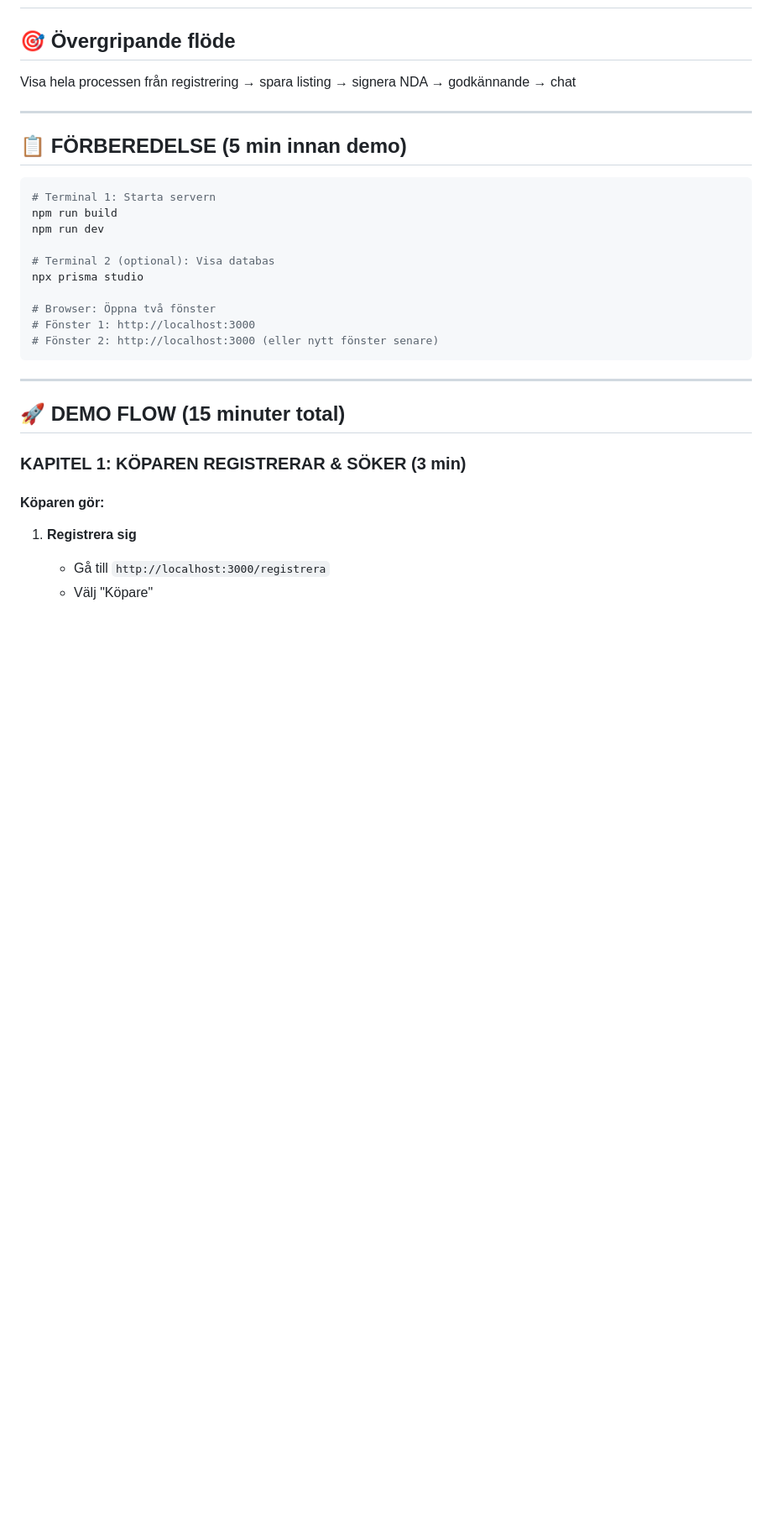
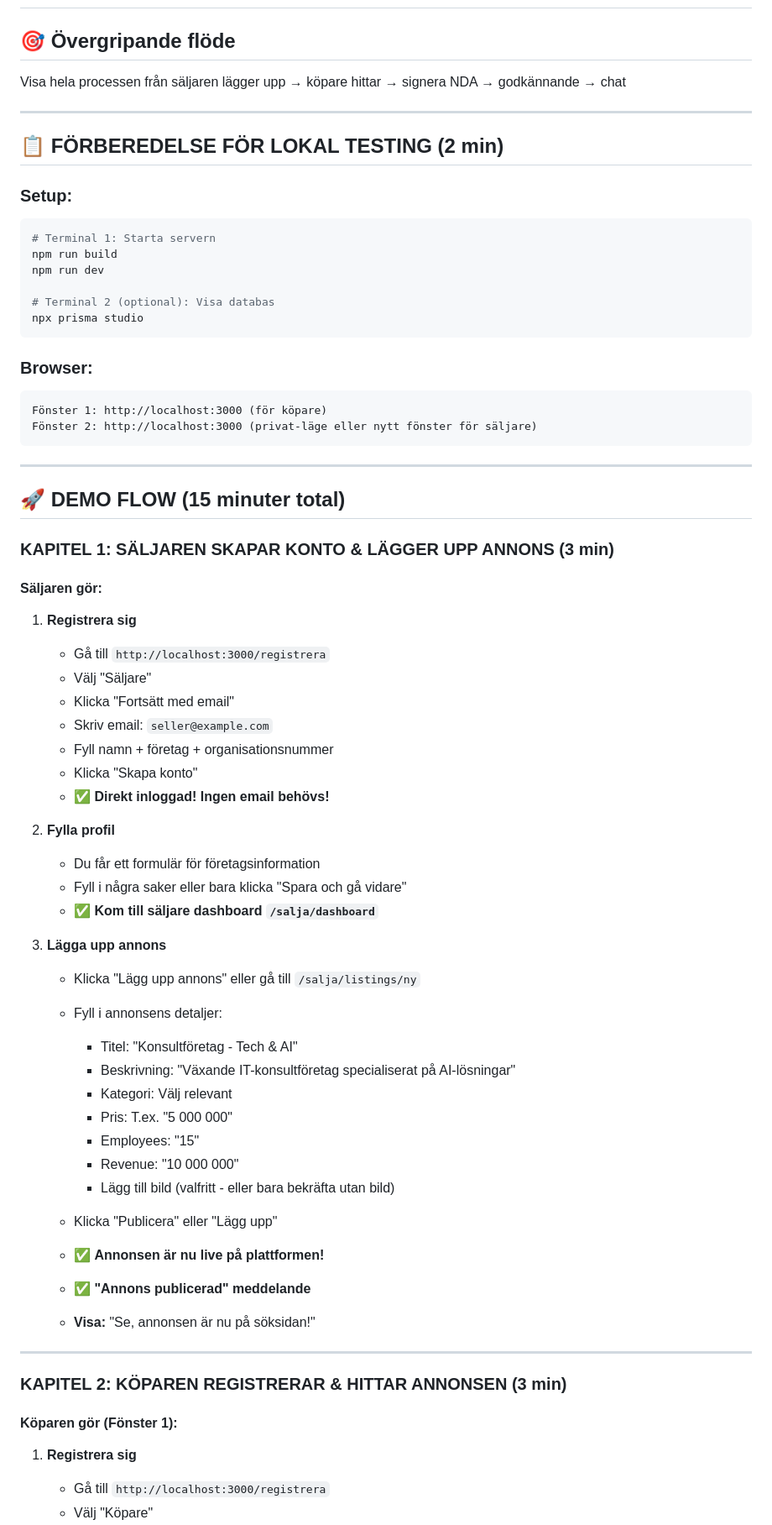
Before and after one commit to chgenberg/bolaxo, a Markdown page: DEMO_FLOW.md, the part around one of its changes. Shown at 84% size. Drawn GitHub-style; blank space fills up the shorter version.

````diff
--- a/DEMO_FLOW.md
+++ b/DEMO_FLOW.md
@@ -1,11 +1,13 @@
 # 🎬 KOMPLETT DEMO FLOW - Steg för steg
 
 ## 🎯 Övergripande flöde
-Visa hela processen från registrering → spara listing → signera NDA → godkännande → chat
+Visa hela processen från säljaren lägger upp → köpare hittar → signera NDA → godkännande → chat
 
 ---
 
-## 📋 FÖRBEREDELSE (5 min innan demo)
+## 📋 FÖRBEREDELSE FÖR LOKAL TESTING (2 min)
+
+### **Setup:**
 
 ```bash
 # Terminal 1: Starta servern
@@ -14,19 +16,58 @@ npm run dev
 
 # Terminal 2 (optional): Visa databas
 npx prisma studio
+```
 
-# Browser: Öppna två fönster
-# Fönster 1: http://localhost:3000
-# Fönster 2: http://localhost:3000 (eller nytt fönster senare)
+### **Browser:**
+```
+Fönster 1: http://localhost:3000 (för köpare)
+Fönster 2: http://localhost:3000 (privat-läge eller nytt fönster för säljare)
 ```
 
 ---
 
 ## 🚀 DEMO FLOW (15 minuter total)
 
-### **KAPITEL 1: KÖPAREN REGISTRERAR & SÖKER (3 min)**
+### **KAPITEL 1: SÄLJAREN SKAPAR KONTO & LÄGGER UPP ANNONS (3 min)**
 
-#### Köparen gör:
+#### Säljaren gör:
+
+1. **Registrera sig**
+   - Gå till `http://localhost:3000/registrera`
+   - Välj "Säljare"
+   - Klicka "Fortsätt med email"
+   - Skriv email: `seller@example.com`
+   - Fyll namn + företag + organisationsnummer
+   - Klicka "Skapa konto"
+   - ✅ **Direkt inloggad! Ingen email behövs!**
+
+2. **Fylla profil**
+   - Du får ett formulär för företagsinformation
+   - Fyll i några saker eller bara klicka "Spara och gå vidare"
+   - ✅ **Kom till säljare dashboard `/salja/dashboard`**
+
+3. **Lägga upp annons**
+   - Klicka "Lägg upp annons" eller gå till `/salja/listings/ny`
+   - Fyll i annonsens detaljer:
+     - Titel: "Konsultföretag - Tech & AI"
+     - Beskrivning: "Växande IT-konsultföretag specialiserat på AI-lösningar"
+     - Kategori: Välj relevant
+     - Pris: T.ex. "5 000 000"
+     - Employees: "15"
+     - Revenue: "10 000 000"
+     - Lägg till bild (valfritt - eller bara bekräfta utan bild)
+
+   - Klicka "Publicera" eller "Lägg upp"
+   - ✅ **Annonsen är nu live på plattformen!**
+   - ✅ **"Annons publicerad" meddelande**
+   - **Visa:** "Se, annonsen är nu på söksidan!"
+
+---
+
+### **KAPITEL 2: KÖPAREN REGISTRERAR & HITTAR ANNONSEN (3 min)**
+
+#### Köparen gör (Fönster 1):
+
 1. **Registrera sig**
    - Gå till `http://localhost:3000/registrera`
    - Välj "Köpare"
````
Also changed, not shown: other parts of DEMO_FLOW.md (+95 -62 lines).
